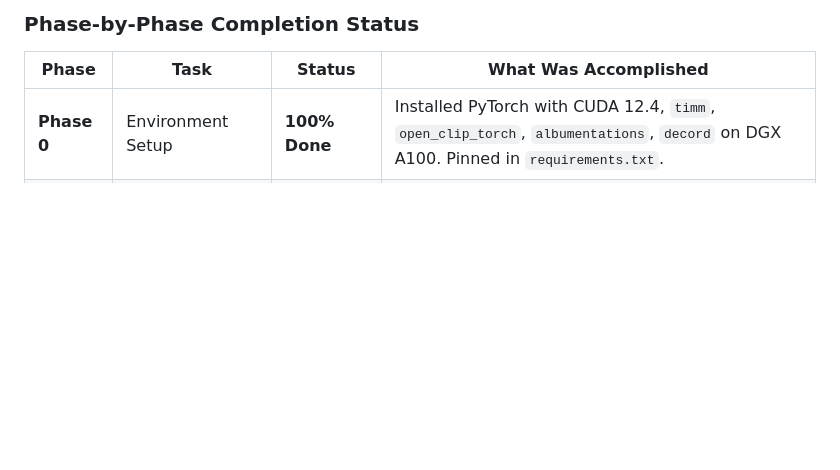
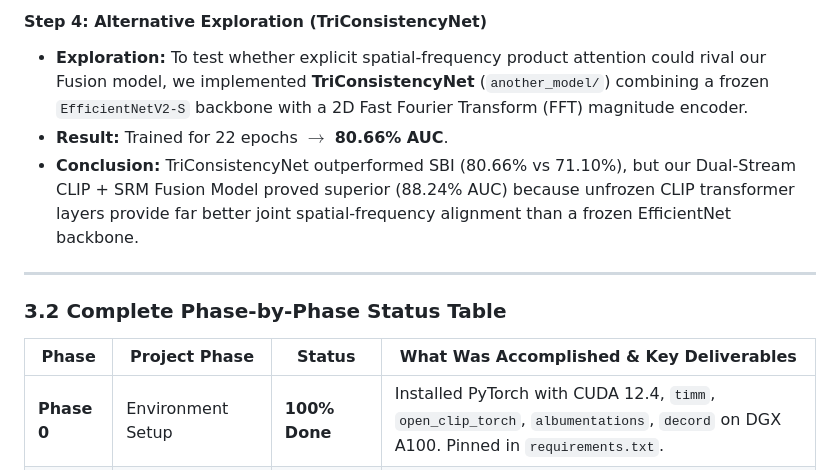
Before and after one commit to shashank-singh-singhania/deepfake-detection-research, a Markdown page: project_guide.md, the part around one of its changes. Drawn GitHub-style; blank space fills up the shorter version.

```diff
--- a/project_guide.md
+++ b/project_guide.md
@@ -98,7 +133,14 @@ flowchart TD
 
-### Phase-by-Phase Completion Status
+#### Step 4: Alternative Exploration (TriConsistencyNet)
+- **Exploration:** To test whether explicit spatial-frequency product attention could rival our Fusion model, we implemented **TriConsistencyNet** (`another_model/`) combining a frozen `EfficientNetV2-S` backbone with a 2D Fast Fourier Transform (FFT) magnitude encoder.
+- **Result:** Trained for 22 epochs $\to$ **80.66% AUC**.
+- **Conclusion:** TriConsistencyNet outperformed SBI (80.66% vs 71.10%), but our Dual-Stream CLIP + SRM Fusion Model proved superior (88.24% AUC) because unfrozen CLIP transformer layers provide far better joint spatial-frequency alignment than a frozen EfficientNet backbone.
 
-| Phase | Task | Status | What Was Accomplished |
+---
+
+### 3.2 Complete Phase-by-Phase Status Table
+
+| Phase | Project Phase | Status | What Was Accomplished & Key Deliverables |
 |---|---|---|---|
 | **Phase 0** | Environment Setup | **100% Done** | Installed PyTorch with CUDA 12.4, `timm`, `open_clip_torch`, `albumentations`, `decord` on DGX A100. Pinned in `requirements.txt`. |
 | **Phase 1 & 2** | Data Acquisition & Preprocessing | **100% Done** | Processed 5,000 videos into 159,969 aligned 224x224 / 299x299 face crops. Created master `manifest.csv` with identity-preserved splits (`train`: 115,188, `val`: 22,384, `test`: 22,397) and ground-truth mask locations. |
```
Also changed, not shown: other parts of project_guide.md (+53 -18 lines).
